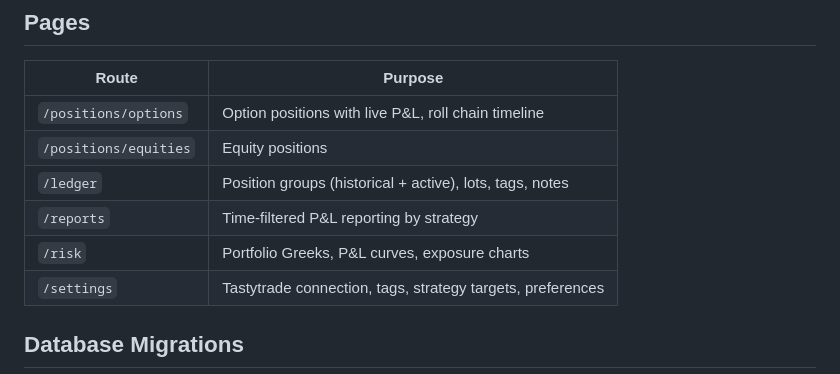
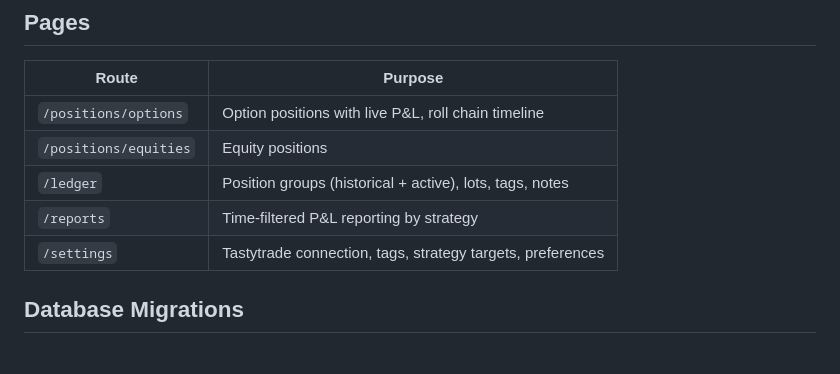
Before and after one commit to sbj175/trade-journal, a Markdown page: README.md, the part around the change. Drawn GitHub-style.

Commit message:
Drop /risk from README pages table — page is hidden for now
Co-Authored-By: Claude Opus 4.7 (1M context) <noreply@anthropic.com>

```diff
--- a/README.md
+++ b/README.md
@@ -80,7 +80,6 @@ Users can also connect Tastytrade interactively via the Settings page (`/setting
 | `/positions/equities` | Equity positions |
 | `/ledger` | Position groups (historical + active), lots, tags, notes |
 | `/reports` | Time-filtered P&L reporting by strategy |
-| `/risk` | Portfolio Greeks, P&L curves, exposure charts |
 | `/settings` | Tastytrade connection, tags, strategy targets, preferences |
 
 ## Database Migrations
```
